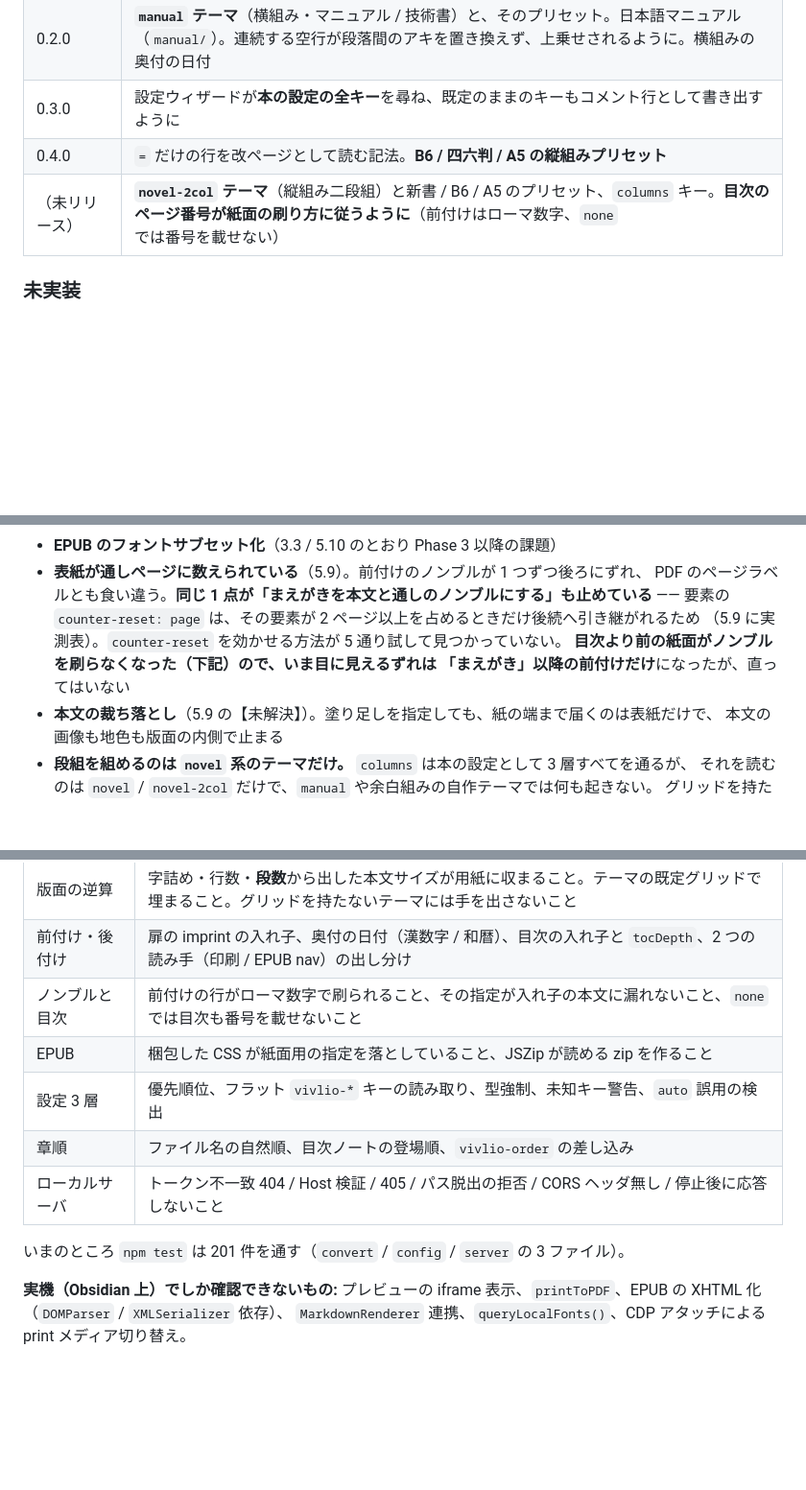
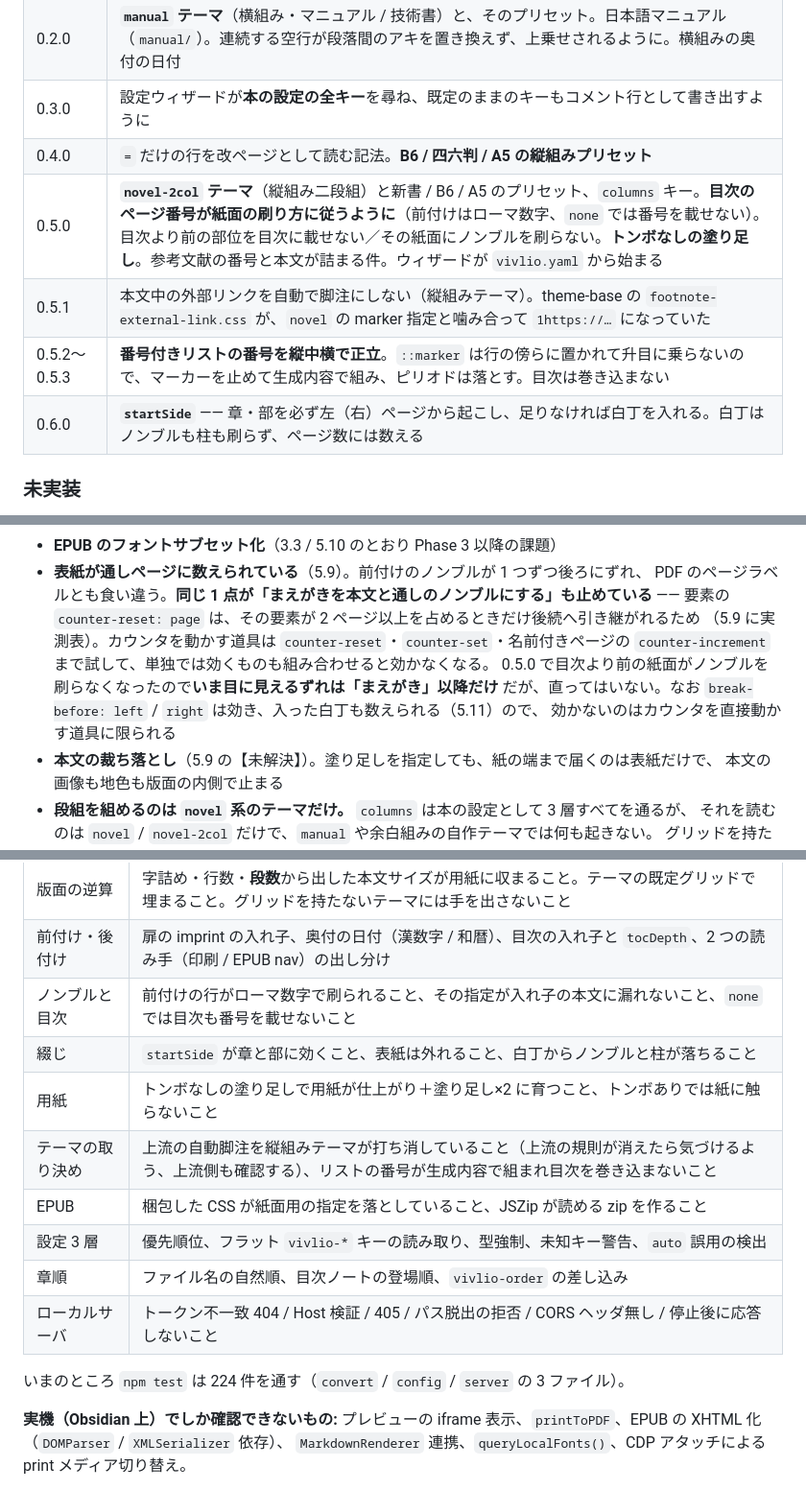
Before and after one commit to nonkuri/obsidian-vivlio, a Markdown page: docs/SPEC.md, 3 parts joined by grey strips. Shown at 96% size. Rendered like a GitHub page; blank space fills up the shorter version.

Commit message:
docs(spec): bring the implementation status up to 0.6.0
The release table gains 0.5.0 through 0.6.0: the two-column theme and
`columns`, what the contents page lists and how it counts, bleed without
crop marks, the wizard starting from a book's own file, the external-link
footnote the vertical theme now switches off, the list number set upright
from content rather than from a marker, and `startSide` with the blank
leaf it inserts.

The cover-numbering entry is brought up to date twice over. It now names
all three tools that were tried on the counter - `counter-reset`,
`counter-set` and a named page's `counter-increment` - rather than
counting attempts, and it says what still works: `break-before: left` and
`right` are acted on and the leaves they insert are counted, so what
fails is confined to moving the counter directly. It also says which half
of the shift is still visible now that nothing before the contents page
prints a folio.

The list of what the tests cover gains binding, paper and the two
agreements with theme-base, and the count is 224 rather than 201.

Co-Authored-By: Claude Opus 5 <noreply@anthropic.com>

```diff
--- a/docs/SPEC.md
+++ b/docs/SPEC.md
@@ -2098,7 +2098,10 @@ Phase 0〜2 の全項目と、Phase 3 のうち PDF の栞・メタデータ・
 | 0.2.0 | **`manual` テーマ**（横組み・マニュアル / 技術書）と、そのプリセット。日本語マニュアル（`manual/`）。連続する空行が段落間のアキを置き換えず、上乗せされるように。横組みの奥付の日付 |
 | 0.3.0 | 設定ウィザードが**本の設定の全キー**を尋ね、既定のままのキーもコメント行として書き出すように |
 | 0.4.0 | `=` だけの行を改ページとして読む記法。**B6 / 四六判 / A5 の縦組みプリセット** |
-| （未リリース） | **`novel-2col` テーマ**（縦組み二段組）と新書 / B6 / A5 のプリセット、`columns` キー。**目次のページ番号が紙面の刷り方に従うように**（前付けはローマ数字、`none` では番号を載せない） |
+| 0.5.0 | **`novel-2col` テーマ**（縦組み二段組）と新書 / B6 / A5 のプリセット、`columns` キー。**目次のページ番号が紙面の刷り方に従うように**（前付けはローマ数字、`none` では番号を載せない）。目次より前の部位を目次に載せない／その紙面にノンブルを刷らない。**トンボなしの塗り足し**。参考文献の番号と本文が詰まる件。ウィザードが `vivlio.yaml` から始まる |
+| 0.5.1 | 本文中の外部リンクを自動で脚注にしない（縦組みテーマ）。theme-base の `footnote-external-link.css` が、`novel` の marker 指定と噛み合って `1https://…` になっていた |
+| 0.5.2〜0.5.3 | **番号付きリストの番号を縦中横で正立**。`::marker` は行の傍らに置かれて升目に乗らないので、マーカーを止めて生成内容で組み、ピリオドは落とす。目次は巻き込まない |
+| 0.6.0 | **`startSide`** —— 章・部を必ず左（右）ページから起こし、足りなければ白丁を入れる。白丁はノンブルも柱も刷らず、ページ数には数える |
 
 ### 未実装
 
@@ -2130,9 +2133,11 @@ Phase 0〜2 の全項目と、Phase 3 のうち PDF の栞・メタデータ・
 - **表紙が通しページに数えられている**（5.9）。前付けのノンブルが 1 つずつ後ろにずれ、
   PDF のページラベルとも食い違う。**同じ 1 点が「まえがきを本文と通しのノンブルにする」も止めている**
   —— 要素の `counter-reset: page` は、その要素が 2 ページ以上を占めるときだけ後続へ引き継がれるため
-  （5.9 に実測表）。`counter-reset` を効かせる方法が 5 通り試して見つかっていない。
-  **目次より前の紙面がノンブルを刷らなくなった（下記）ので、いま目に見えるずれは
-  「まえがき」以降の前付けだけ**になったが、直ってはいない
+  （5.9 に実測表）。カウンタを動かす道具は `counter-reset`・`counter-set`・名前付きページの
+  `counter-increment` まで試して、単独では効くものも組み合わせると効かなくなる。
+  0.5.0 で目次より前の紙面がノンブルを刷らなくなったので**いま目に見えるずれは「まえがき」以降だけ**
+  だが、直ってはいない。なお `break-before: left` / `right` は効き、入った白丁も数えられる（5.11）ので、
+  効かないのはカウンタを直接動かす道具に限られる
 - **本文の裁ち落とし**（5.9 の【未解決】）。塗り足しを指定しても、紙の端まで届くのは表紙だけで、
   本文の画像も地色も版面の内側で止まる
 - **段組を組めるのは `novel` 系のテーマだけ。** `columns` は本の設定として 3 層すべてを通るが、
@@ -2167,12 +2172,15 @@ Phase 0〜2 の全項目と、Phase 3 のうち PDF の栞・メタデータ・
 | 版面の逆算 | 字詰め・行数・**段数**から出した本文サイズが用紙に収まること。テーマの既定グリッドで埋まること。グリッドを持たないテーマには手を出さないこと |
 | 前付け・後付け | 扉の imprint の入れ子、奥付の日付（漢数字 / 和暦）、目次の入れ子と `tocDepth`、2 つの読み手（印刷 / EPUB nav）の出し分け |
 | ノンブルと目次 | 前付けの行がローマ数字で刷られること、その指定が入れ子の本文に漏れないこと、`none` では目次も番号を載せないこと |
+| 綴じ | `startSide` が章と部に効くこと、表紙は外れること、白丁からノンブルと柱が落ちること |
+| 用紙 | トンボなしの塗り足しで用紙が仕上がり＋塗り足し×2 に育つこと、トンボありでは紙に触らないこと |
+| テーマの取り決め | 上流の自動脚注を縦組みテーマが打ち消していること（上流の規則が消えたら気づけるよう、上流側も確認する）、リストの番号が生成内容で組まれ目次を巻き込まないこと |
 | EPUB | 梱包した CSS が紙面用の指定を落としていること、JSZip が読める zip を作ること |
 | 設定 3 層 | 優先順位、フラット `vivlio-*` キーの読み取り、型強制、未知キー警告、`auto` 誤用の検出 |
 | 章順 | ファイル名の自然順、目次ノートの登場順、`vivlio-order` の差し込み |
 | ローカルサーバ | トークン不一致 404 / Host 検証 / 405 / パス脱出の拒否 / CORS ヘッダ無し / 停止後に応答しないこと |
 
-いまのところ `npm test` は 201 件を通す（`convert` / `config` / `server` の 3 ファイル）。
+いまのところ `npm test` は 224 件を通す（`convert` / `config` / `server` の 3 ファイル）。
 
 **実機（Obsidian 上）でしか確認できないもの:**
 プレビューの iframe 表示、`printToPDF`、EPUB の XHTML 化（`DOMParser` / `XMLSerializer` 依存）、
```
Also changed, not shown: other parts of docs/SPEC.md (+1 -1 lines).
